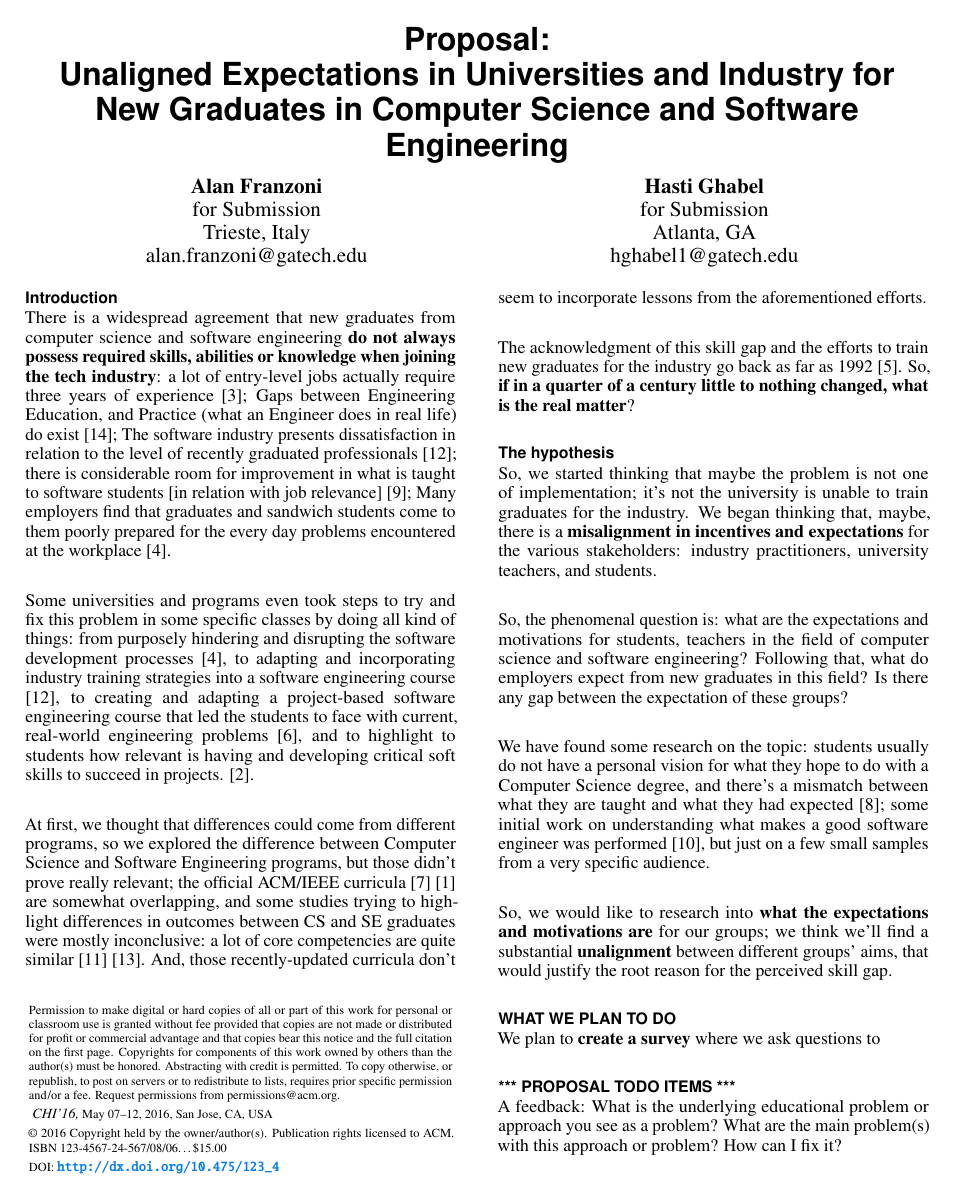
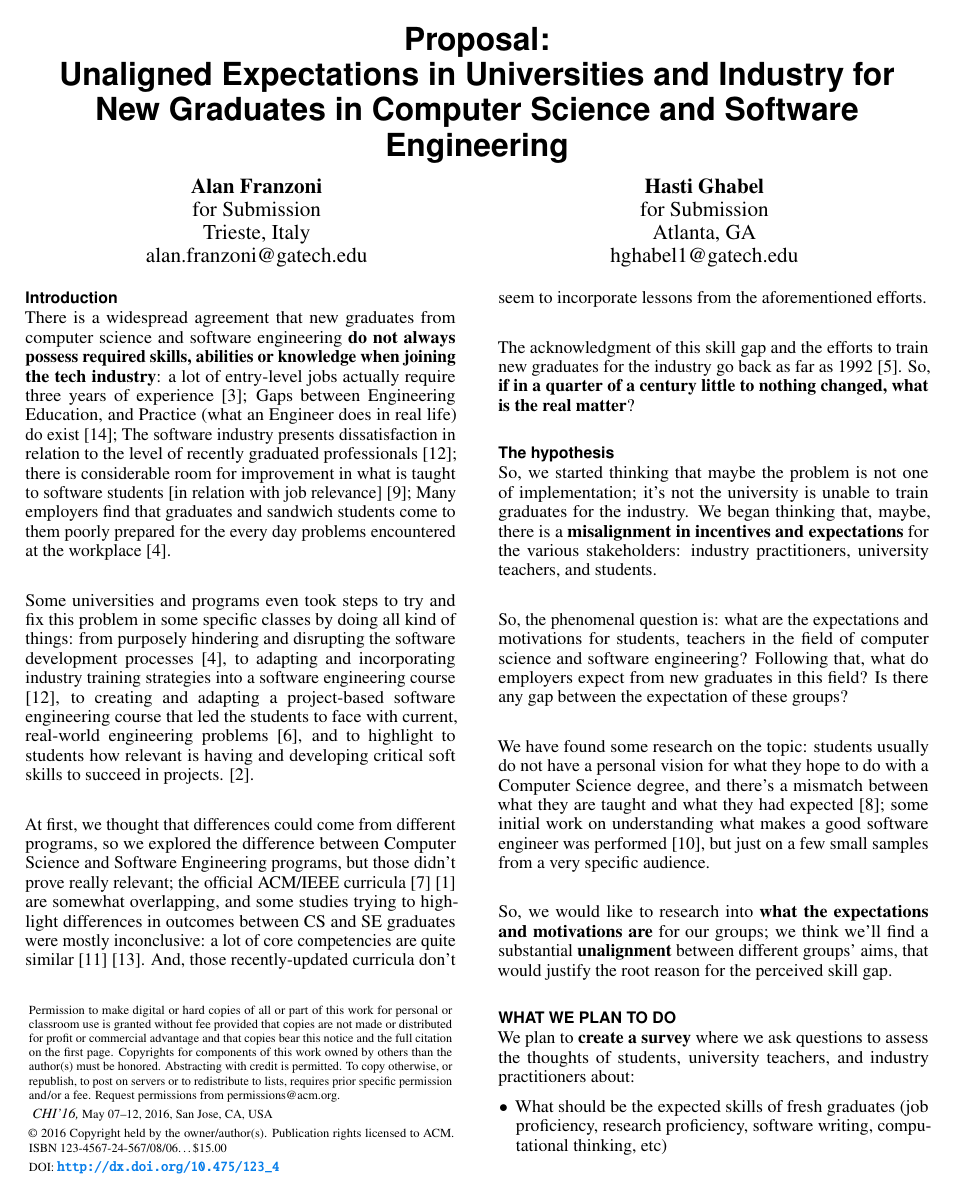
Before and after one commit to alanfranz/cs6460-teamcsse, a LaTeX document (Proposal-sigchi/Proposal.tex): page 1 of 3. Compiled offline with pdfLaTeX.

Commit message:
Enh: how will we do our research

```diff
--- a/Proposal-sigchi/Proposal.tex
+++ b/Proposal-sigchi/Proposal.tex
@@ -168,4 +168,8 @@ So, we started thinking that maybe the problem is not one of implementation; it'
 
  \section{What we plan to do}
 
- We plan to \textbf{create a survey} where we ask questions to
+ We plan to \textbf{create a survey} where we ask questions to assess the thoughts of students, university teachers, and industry practitioners about:
+ \begin{itemize}
+ 	\item What should be the expected skills of fresh graduates (job proficiency, research proficiency, software writing, computational thinking, etc)
+ 	\item What are the actual skills they encounter "in the wild"
+ 	\item Whether they think gaps exist and should have been filled by somebody else
```
Also changed, not shown: Proposal-sigchi/Proposal.tex (5 more changed lines).
